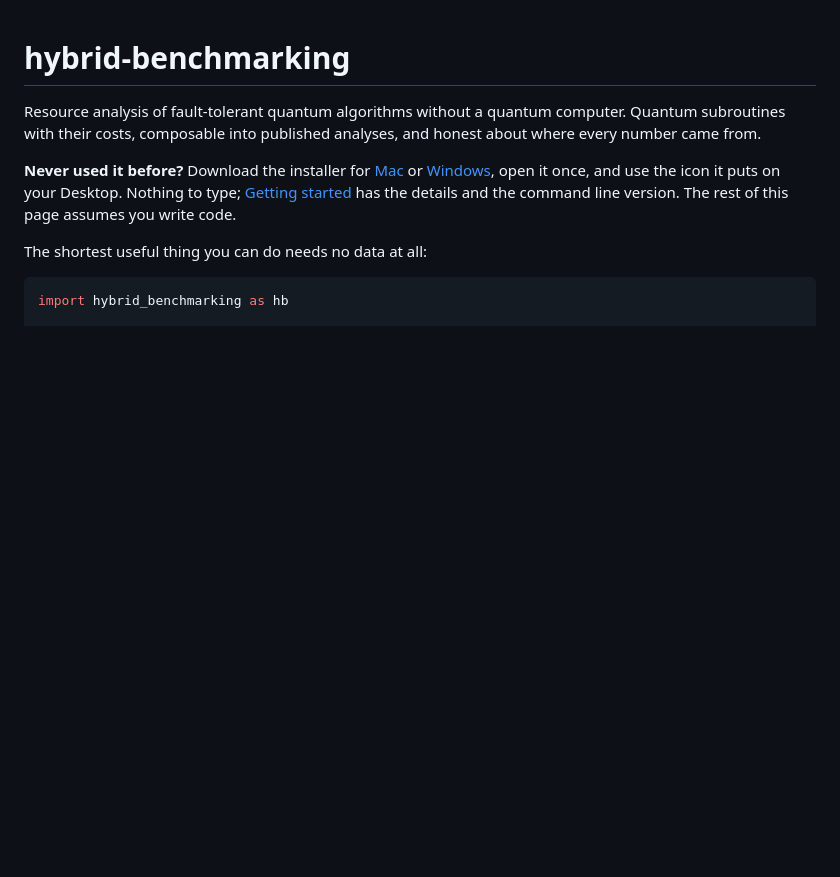
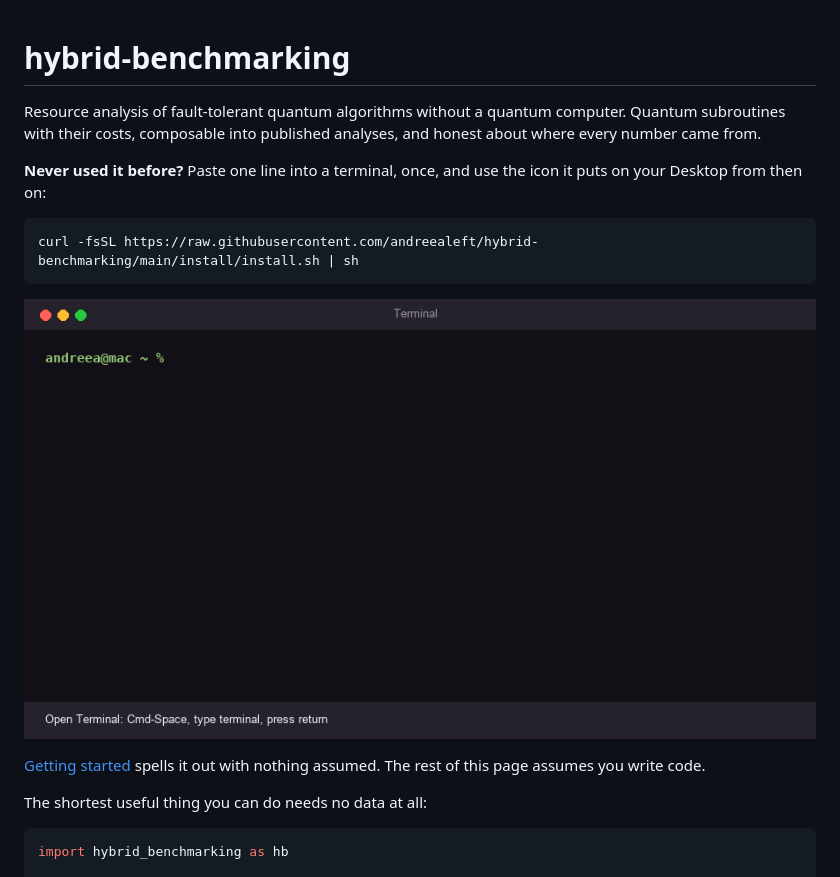
Before and after one commit to andreealeft/hybrid-benchmarking, a Markdown page: README.md, the part around the change. Drawn GitHub-style; pictures changed too: docs/install.gif (added); blank space fills up the shorter version.

````diff
--- a/README.md
+++ b/README.md
@@ -4,11 +4,17 @@ Resource analysis of fault-tolerant quantum algorithms without a quantum
 computer. Quantum subroutines with their costs, composable into published
 analyses, and honest about where every number came from.
 
-**Never used it before?** Download the installer for
-[Mac](install/Install-hybrid-benchmarking-mac.zip) or
-[Windows](install/Windows-install.bat), open it once, and use the icon it puts
-on your Desktop. Nothing to type; [Getting started](GETTING-STARTED.md) has the
-details and the command line version. The rest of this page assumes you write
+**Never used it before?** Paste one line into a terminal, once, and use the
+icon it puts on your Desktop from then on:
+
+```sh
+curl -fsSL https://raw.githubusercontent.com/andreealeft/hybrid-benchmarking/main/install/install.sh | sh
+```
+
+![Opening a terminal, pasting the line, and the tool starting](docs/install.gif)
+
+ [Getting started](GETTING-STARTED.md)
+spells it out with nothing assumed. The rest of this page assumes you write
 code.
 
 The shortest useful thing you can do needs no data at all:
````
Also changed, not shown: GETTING-STARTED.md (+25 -48 lines), install/RECORDING.md (added, +32 -0 lines), 7 other files.
